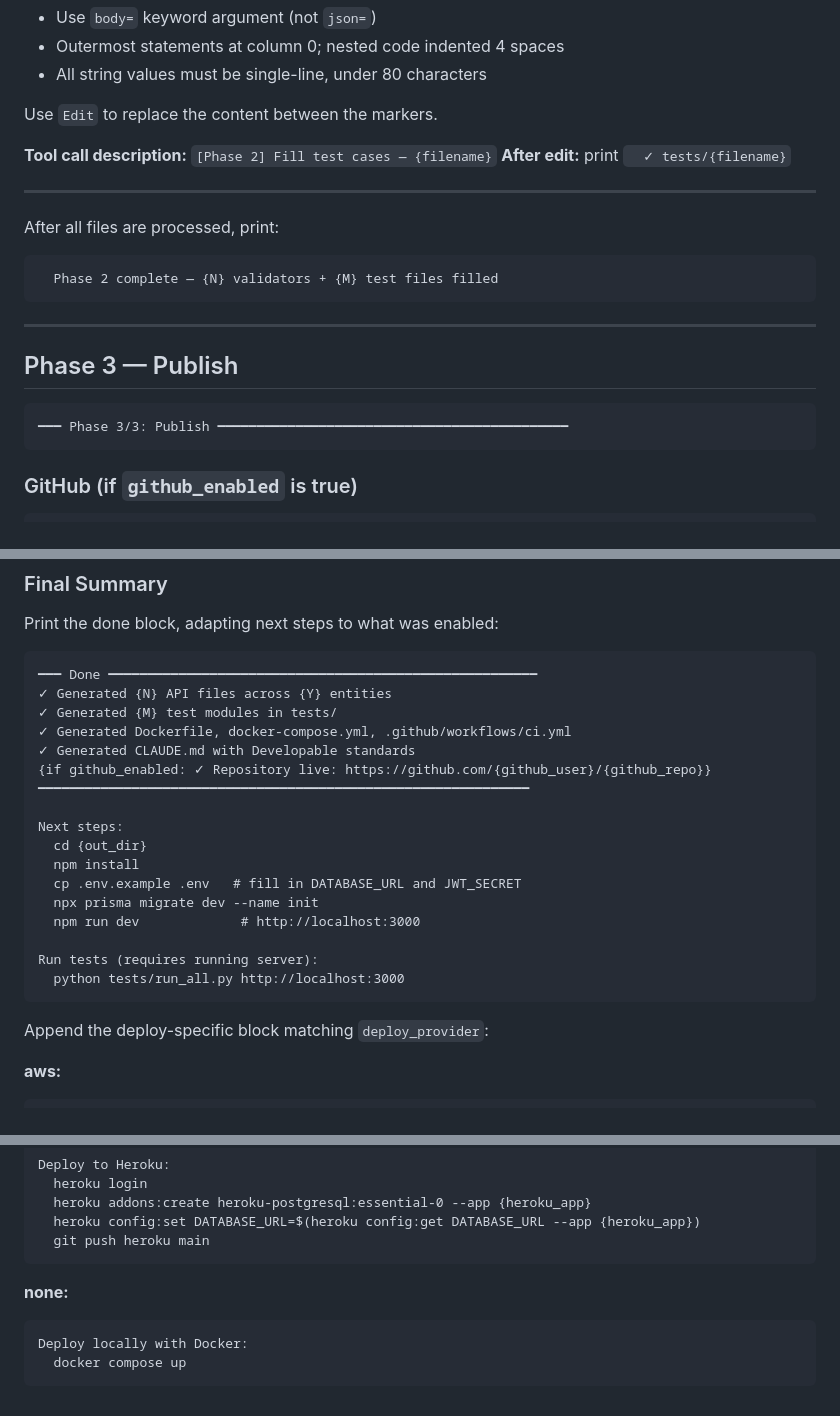
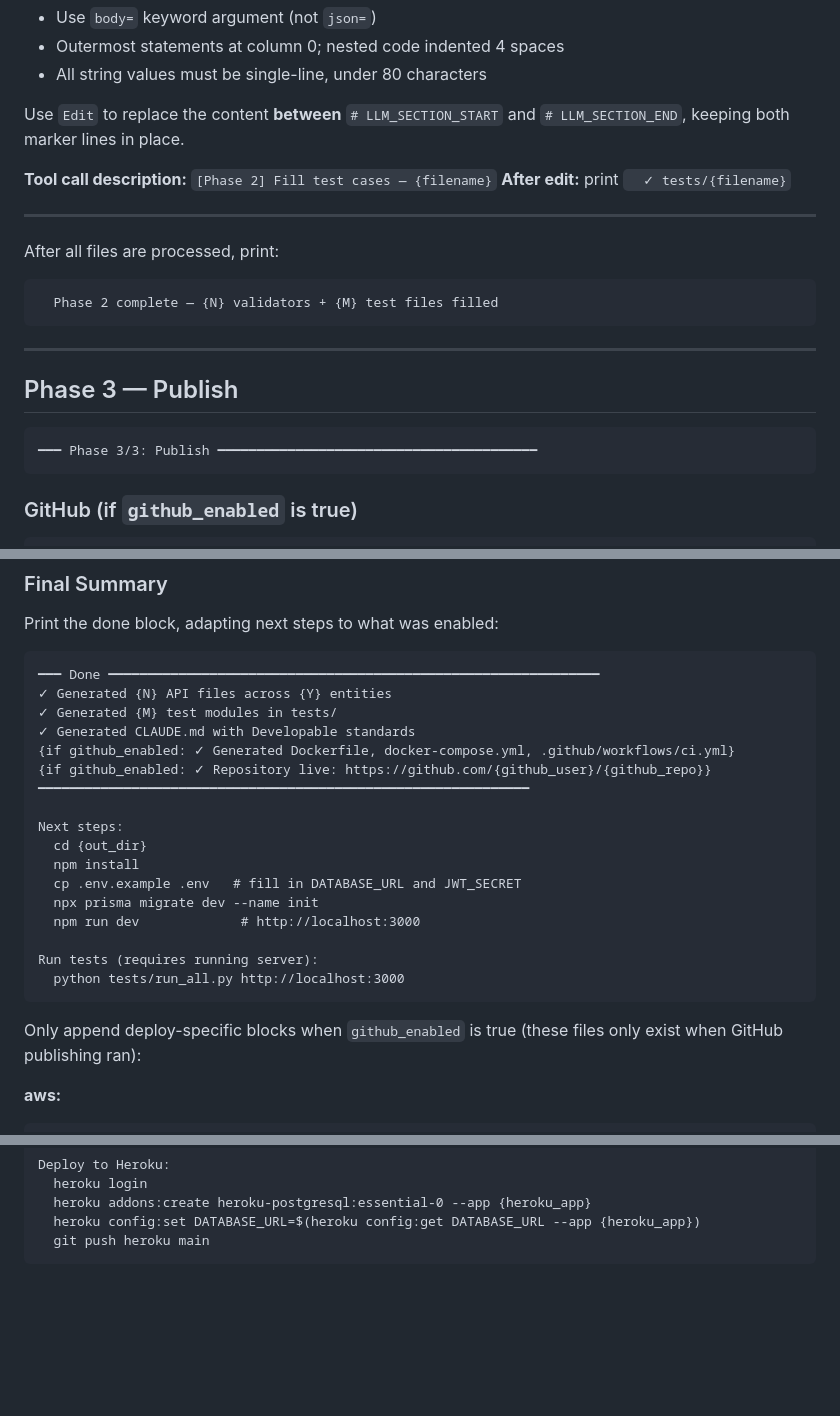
Before and after one commit to DevelopableAI/backend, a Markdown page: .claude/commands/developable.md, 3 parts joined by grey strips. Drawn GitHub-style; blank space fills up the shorter version.

````diff
--- a/.claude/commands/developable.md
+++ b/.claude/commands/developable.md
@@ -406,7 +406,7 @@ Each file contains context hints the template rendered:
 - Outermost statements at column 0; nested code indented 4 spaces
 - All string values must be single-line, under 80 characters
 
-Use `Edit` to replace the content between the markers.
+Use `Edit` to replace the content **between** `# LLM_SECTION_START` and `# LLM_SECTION_END`, keeping both marker lines in place.
 
 **Tool call description:** `[Phase 2] Fill test cases — {filename}`
 **After edit:** print `  ✓ tests/{filename}`
@@ -423,7 +423,7 @@ After all files are processed, print:
 ## Phase 3 — Publish
 
 ```
-━━━ Phase 3/3: Publish ━━━━━━━━━━━━━━━━━━━━━━━━━━━━━━━━━━━━━━━━━━━━━
+━━━ Phase 3/3: Publish ━━━━━━━━━━━━━━━━━━━━━━━━━━━━━━━━━━━━━━━━━
 ```
 
 ### GitHub (if `github_enabled` is true)
@@ -451,11 +451,11 @@ After a successful push, print:
 Print the done block, adapting next steps to what was enabled:
 
 ```
-━━━ Done ━━━━━━━━━━━━━━━━━━━━━━━━━━━━━━━━━━━━━━━━━━━━━━━━━━━━━━━
+━━━ Done ━━━━━━━━━━━━━━━━━━━━━━━━━━━━━━━━━━━━━━━━━━━━━━━━━━━━━━━━━━━━━━━
 ✓ Generated {N} API files across {Y} entities
 ✓ Generated {M} test modules in tests/
-✓ Generated Dockerfile, docker-compose.yml, .github/workflows/ci.yml
 ✓ Generated CLAUDE.md with Developable standards
+{if github_enabled: ✓ Generated Dockerfile, docker-compose.yml, .github/workflows/ci.yml}
 {if github_enabled: ✓ Repository live: https://github.com/{github_user}/{github_repo}}
 ━━━━━━━━━━━━━━━━━━━━━━━━━━━━━━━━━━━━━━━━━━━━━━━━━━━━━━━━━━━━━━━
 
@@ -470,7 +470,7 @@ Run tests (requires running server):
   python tests/run_all.py http://localhost:3000
 ```
 
-Append the deploy-specific block matching `deploy_provider`:
+Only append deploy-specific blocks when `github_enabled` is true (these files only exist when GitHub publishing ran):
 
 **aws:**
 ```
@@ -494,9 +494,3 @@ Deploy to Heroku:
   heroku config:set DATABASE_URL=$(heroku config:get DATABASE_URL --app {heroku_app})
   git push heroku main
 ```
-
-**none:**
-```
-Deploy locally with Docker:
-  docker compose up
-```
````
Also changed, not shown: other parts of .claude/commands/developable.md (+6 -6 lines).
